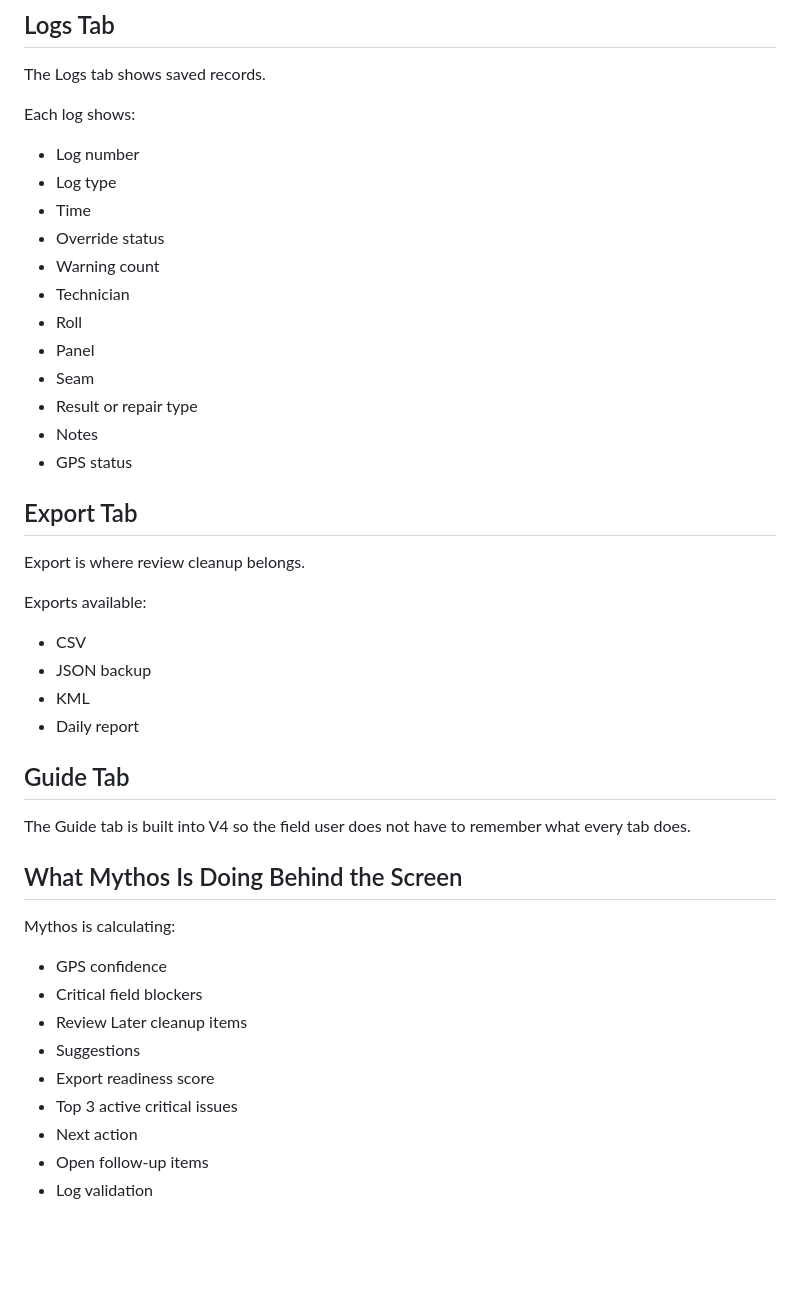
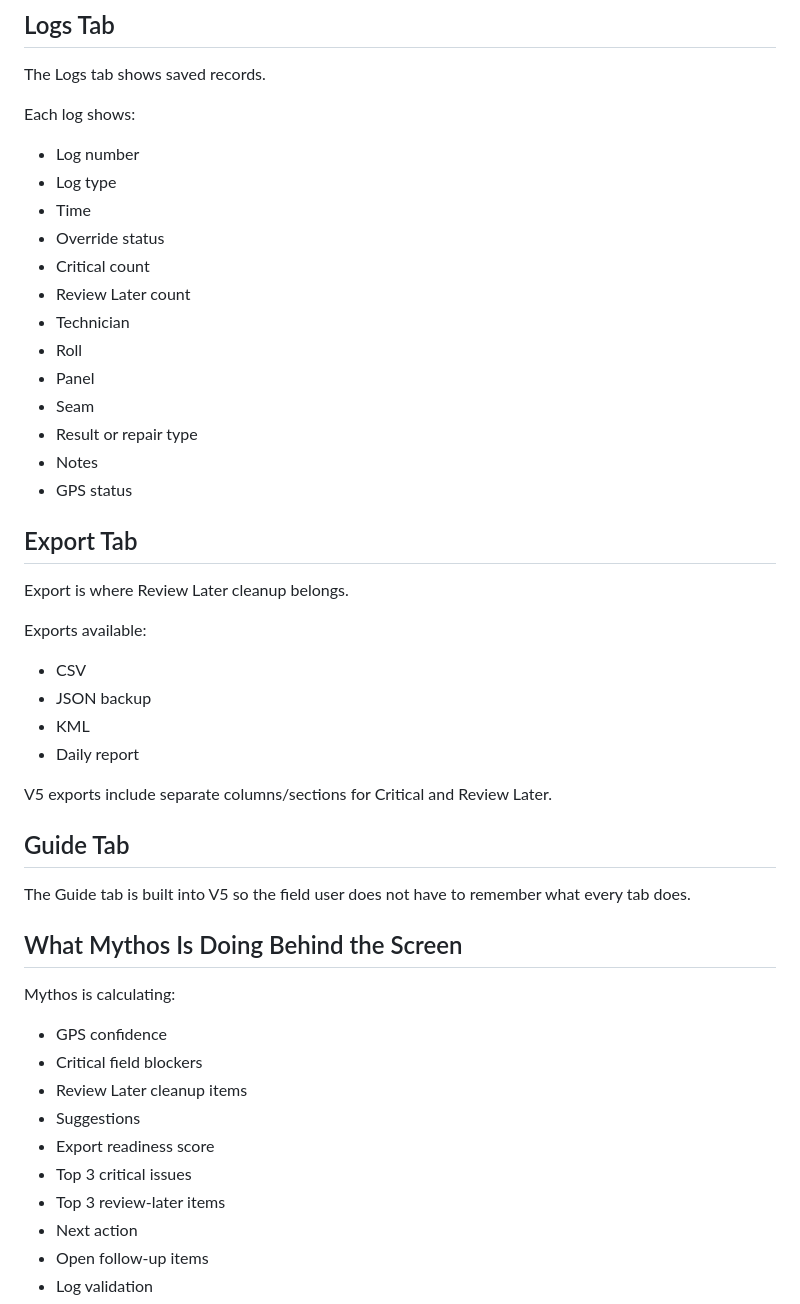
Before and after one commit to largentseahawk80-lgtm/field-app, a Markdown page: MYTHOS_USER_GUIDE.md, the part around one of its changes. GitHub-like rendering; blank space fills up the shorter version.

```diff
--- a/MYTHOS_USER_GUIDE.md
+++ b/MYTHOS_USER_GUIDE.md
@@ -204,7 +206,8 @@ Each log shows:
 - Log type
 - Time
 - Override status
-- Warning count
+- Critical count
+- Review Later count
 - Technician
 - Roll
 - Panel
@@ -215,7 +218,7 @@ Each log shows:
 
 ## Export Tab
 
-Export is where review cleanup belongs.
+Export is where Review Later cleanup belongs.
 
 Exports available:
 
@@ -224,9 +227,11 @@ Exports available:
 - KML
 - Daily report
 
+V5 exports include separate columns/sections for Critical and Review Later.
+
 ## Guide Tab
 
-The Guide tab is built into V4 so the field user does not have to remember what every tab does.
+The Guide tab is built into V5 so the field user does not have to remember what every tab does.
 
 ## What Mythos Is Doing Behind the Screen
 
@@ -237,7 +242,8 @@ Mythos is calculating:
 - Review Later cleanup items
 - Suggestions
 - Export readiness score
-- Top 3 active critical issues
+- Top 3 critical issues
+- Top 3 review-later items
 - Next action
 - Open follow-up items
 - Log validation
```
Also changed, not shown: other parts of MYTHOS_USER_GUIDE.md (+37 -25 lines).
